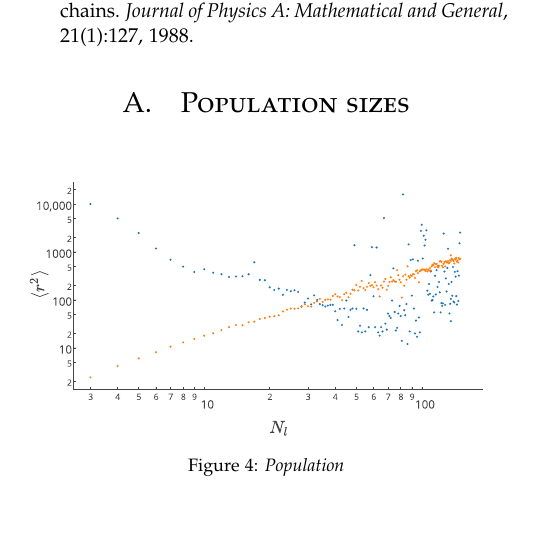
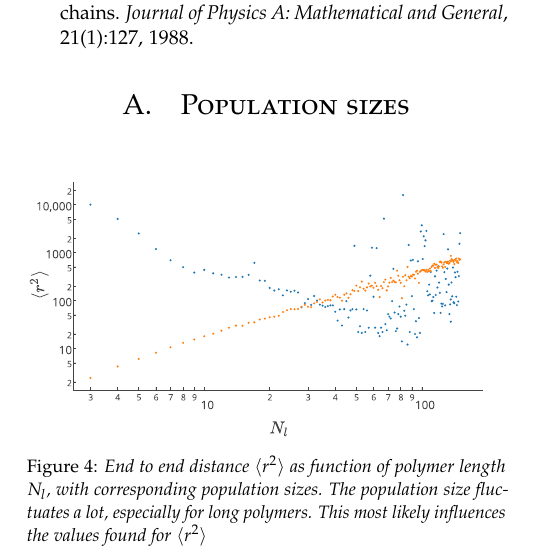
Before and after one commit to danielbouman/iccp-report-polymers, a LaTeX paper (main.tex, which reads Appendices.tex): part of one column of page 4 of 4, cut so that both start at the same text, the shorter picture padded with empty space. Compiled offline with pdfLaTeX.

Commit message:
Updates from ShareLaTeX

```diff
--- a/Appendices.tex
+++ b/Appendices.tex
@@ -3,5 +3,5 @@
 \begin{Figure}
   \centerfloat
      \includegraphics[width=\linewidth]{r_squared_pop.pdf}
- \captionof{figure}{Population}\label{fig:r_squared_pop}
+ \captionof{figure}{End to end distance $\langle r^2 \rangle$ as function of polymer length $N_l$, with corresponding population sizes. The population size fluctuates a lot, especially for long polymers. This most likely influences the values found for $\langle r^2 \rangle$}\label{fig:r_squared_pop}
 \end{Figure}
```
Also changed, not shown: results.tex (+1 -1 lines).
